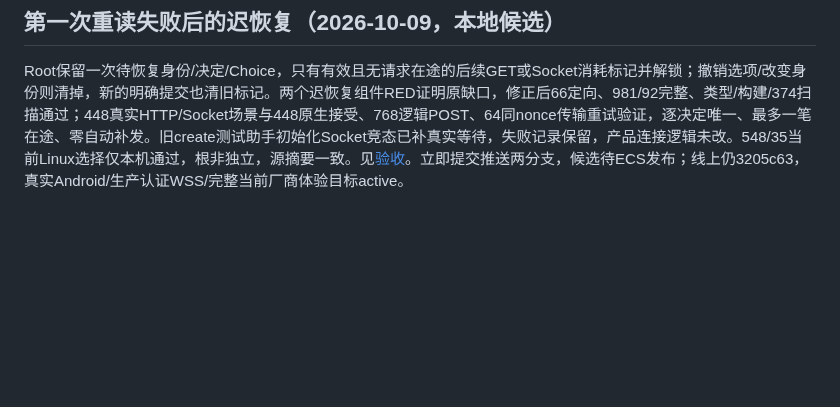
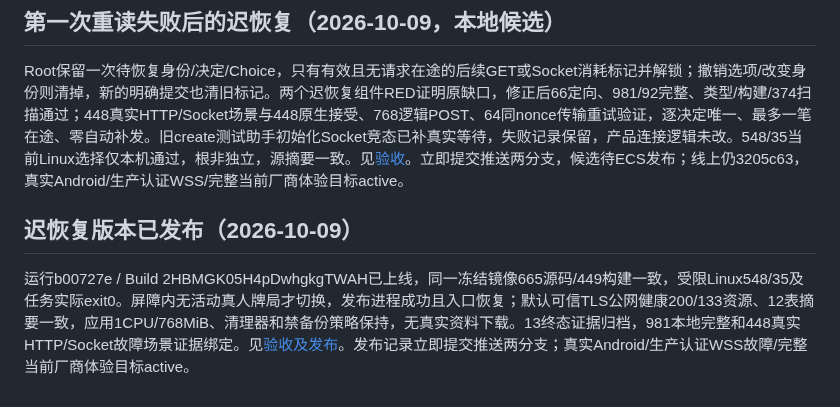
Before and after one commit to maxma615/yougui-couple-home, a Markdown page: docs/mahjong-fidelity-progress.md, the part around the change. Rendered like a GitHub page; blank space fills up the shorter version.

```diff
--- a/docs/mahjong-fidelity-progress.md
+++ b/docs/mahjong-fidelity-progress.md
@@ -505,3 +505,8 @@ WebKit affine fallback、厂商相机/布局/完整鸣牌和和牌时序、牌
 ## 第一次重读失败后的迟恢复（2026-10-09，本地候选）
 
 Root保留一次待恢复身份/决定/Choice，只有有效且无请求在途的后续GET或Socket消耗标记并解锁；撤销选项/改变身份则清掉，新的明确提交也清旧标记。两个迟恢复组件RED证明原缺口，修正后66定向、981/92完整、类型/构建/374扫描通过；448真实HTTP/Socket场景与448原生接受、768逻辑POST、64同nonce传输重试验证，逐决定唯一、最多一笔在途、零自动补发。旧create测试助手初始化Socket竞态已补真实等待，失败记录保留，产品连接逻辑未改。548/35当前Linux选择仅本机通过，根非独立，源摘要一致。见[验收](mahjong-late-recovery-acceptance.md)。立即提交推送两分支，候选待ECS发布；线上仍3205c63，真实Android/生产认证WSS/完整当前厂商体验目标active。
+
+
+## 迟恢复版本已发布（2026-10-09）
+
+运行b00727e / Build 2HBMGK05H4pDwhgkgTWAH已上线，同一冻结镜像665源码/449构建一致，受限Linux548/35及任务实际exit0。屏障内无活动真人牌局才切换，发布进程成功且入口恢复；默认可信TLS公网健康200/133资源、12表摘要一致，应用1CPU/768MiB、清理器和禁备份策略保持，无真实资料下载。13终态证据归档，981本地完整和448真实HTTP/Socket故障场景证据绑定。见[验收及发布](mahjong-late-recovery-acceptance.md)。发布记录立即提交推送两分支；真实Android/生产认证WSS故障/完整当前厂商体验目标active。
```
Also changed, not shown: docs/mahjong-late-recovery-acceptance.md (+13 -2 lines).
